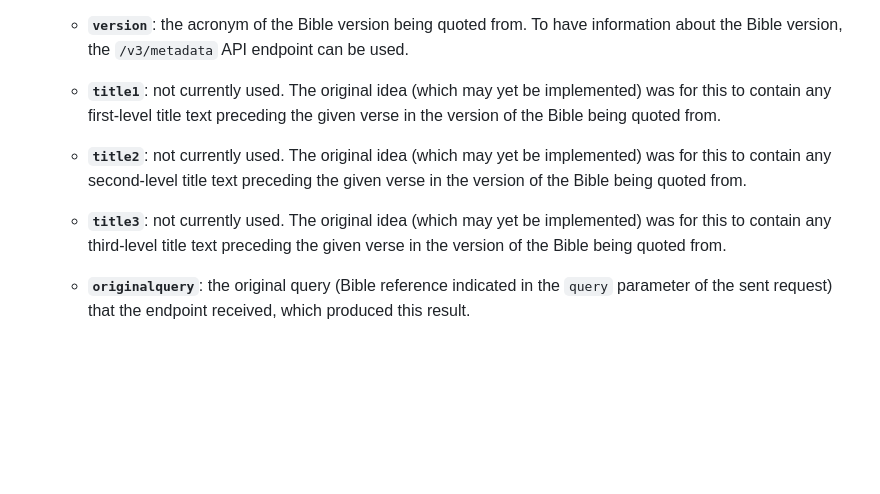
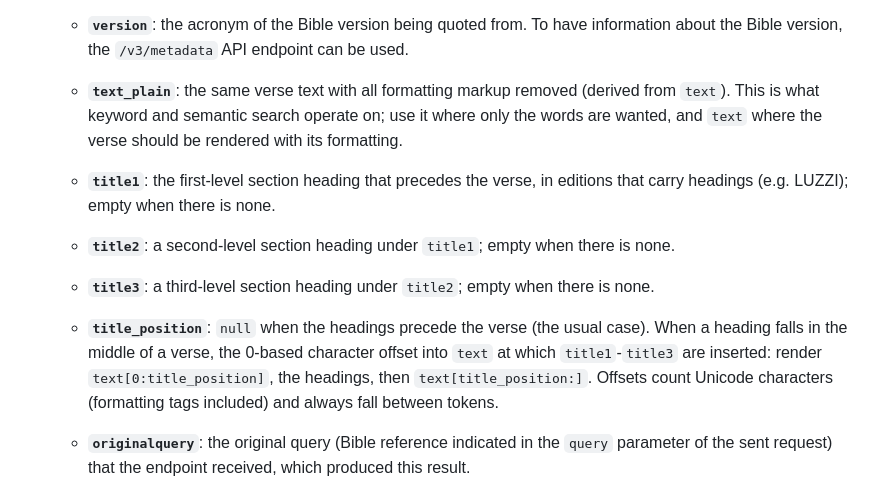
Before and after one commit to BibleGet-I-O/endpoint, a Markdown page: README.md, the part around the change. Drawn GitHub-style; blank space fills up the shorter version.

Commit message:
docs(readme): document text_plain, title1-3 and title_position
Co-Authored-By: Claude Opus 5.5 <noreply@anthropic.com>
Claude-Session: https://claude.ai/code/session_01MsFmrFkduuLuzRzqmUaXY4

```diff
--- a/README.md
+++ b/README.md
@@ -103,9 +103,11 @@ An example of data returned from the query `https://query.bibleget.io/v3/quote?q
   * **`verseequiv`**: I'm not actually sure if this is currently being used or not, I believe the idea was to have a number value for those verses that have a letter in the verse number... Will mostly return a `null` value.
   * **`text`**: contains the actual text of the verse being quoted. May contain newline characters that may need to be dealt with. The `NABRE` version will contain it's own formatting tags that need to be dealt with, whether that means producing the proper formatting associated with these tags, or removing them to have a basic formatting. The legal requirements for usage of the `NABRE` version require the proper formatting to be used where possible. Please contact [the project author](mailto:admin@bibleget.io) for information on how to deal with these tags and their formatting.
   * **`version`**: the acronym of the Bible version being quoted from. To have information about the Bible version, the `/v3/metadata` API endpoint can be used.
-  * **`title1`**: not currently used. The original idea (which may yet be implemented) was for this to contain any first-level title text preceding the given verse in the version of the Bible being quoted from.
-  * **`title2`**: not currently used. The original idea (which may yet be implemented) was for this to contain any second-level title text preceding the given verse in the version of the Bible being quoted from.
-  * **`title3`**: not currently used. The original idea (which may yet be implemented) was for this to contain any third-level title text preceding the given verse in the version of the Bible being quoted from.
+  * **`text_plain`**: the same verse text with all formatting markup removed (derived from `text`). This is what keyword and semantic search operate on; use it where only the words are wanted, and `text` where the verse should be rendered with its formatting.
+  * **`title1`**: the first-level section heading that precedes the verse, in editions that carry headings (e.g. LUZZI); empty when there is none.
+  * **`title2`**: a second-level section heading under `title1`; empty when there is none.
+  * **`title3`**: a third-level section heading under `title2`; empty when there is none.
+  * **`title_position`**: `null` when the headings precede the verse (the usual case). When a heading falls in the middle of a verse, the 0-based character offset into `text` at which `title1`-`title3` are inserted: render `text[0:title_position]`, the headings, then `text[title_position:]`. Offsets count Unicode characters (formatting tags included) and always fall between tokens.
   * **`originalquery`**: the original query (Bible reference indicated in the `query` parameter of the sent request) that the endpoint received, which produced this result.
   * **`canonical_order`**: a per-response 1-based integer rank, partitioned per `version`, derived from the server's internal subverse-aware canonical-order key. When `version` is comma-separated, each version's results restart at `1`. Sort by this field client-side to recover canonical order — useful when results from a parallel `/v3/search/*` call have been re-sorted by relevance and you want to fold them back into a canonical-ordered display without a second request.
 * **`errors`**: an array which may contain strings with any error messages that may have been produced, for example for badly formed Bible quotes or for unrecognized Bible versions. An application should always check if the array is not empty, and in that case have a way of displaying the errors to the end user so the end user can understand what is happening. In any case, if the application does a good job of filtering requests in order to send only valid requests to the server, the `errors` array should be empty.
```
